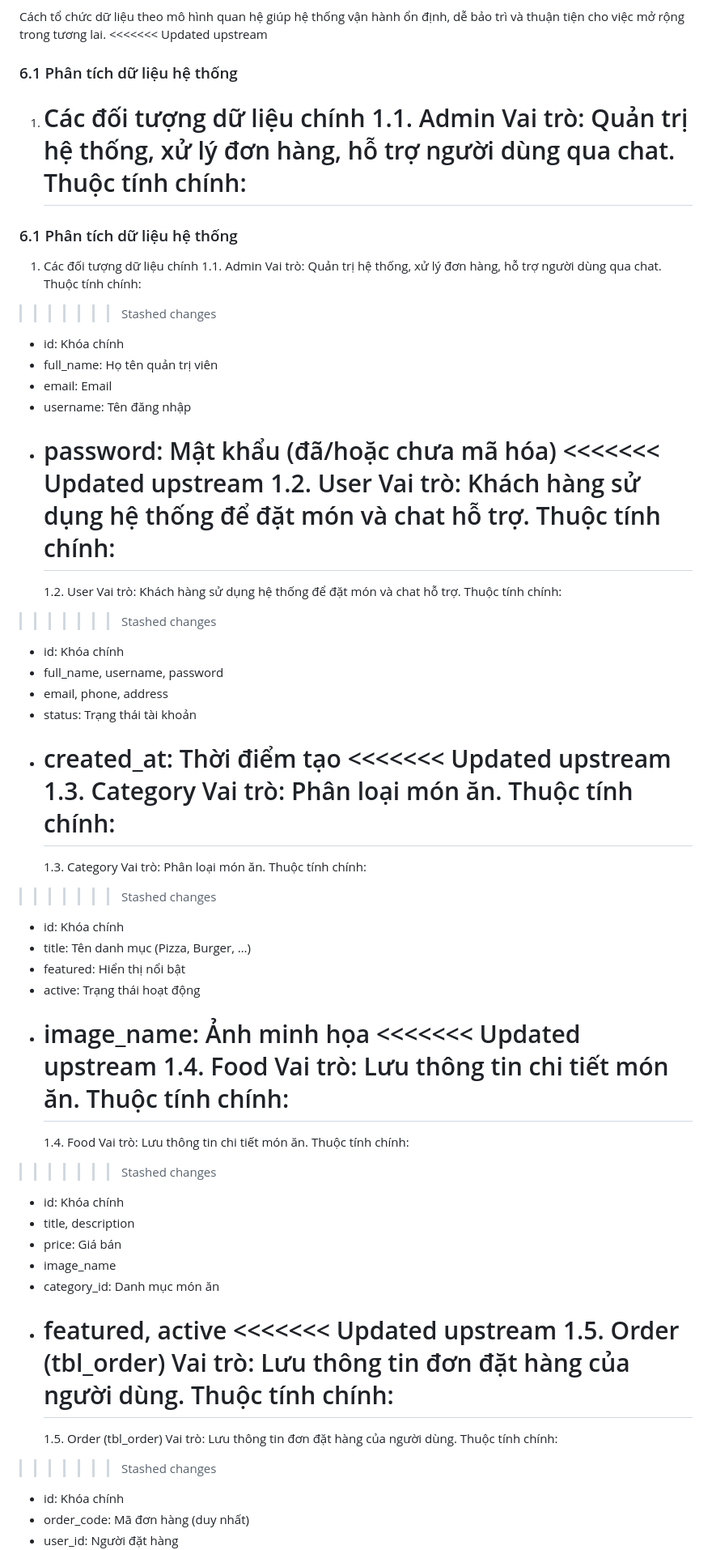
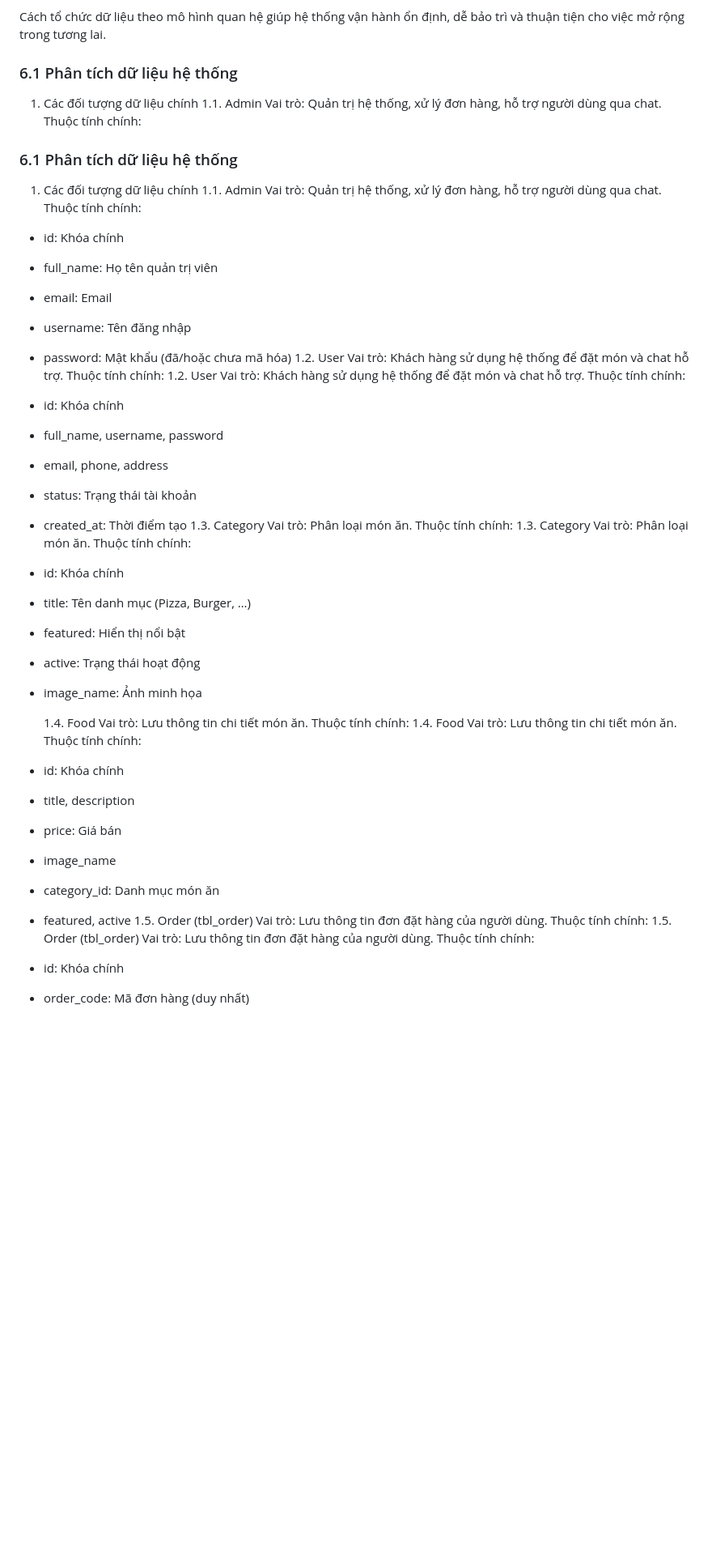
Before and after one commit to cchien59941/wow-food, a Markdown page: pttkht_wowfood.md, the part around one of its changes. Shown at 81% size. GitHub-like rendering; blank space fills up the shorter version.

Commit message:
fix conflix

```diff
--- a/pttkht_wowfood.md
+++ b/pttkht_wowfood.md
@@ -1415,7 +1415,6 @@ Các nhóm dữ liệu chính trong hệ thống bao gồm:
 * **Dữ liệu trò chuyện** : lưu lịch sử trao đổi giữa khách hàng và quản trị viên nhằm hỗ trợ và giải đáp thắc mắc.
 
 Cách tổ chức dữ liệu theo mô hình quan hệ giúp hệ thống vận hành ổn định, dễ bảo trì và thuận tiện cho việc mở rộng trong tương lai.
-<<<<<<< Updated upstream
 
 ### 6.1 Phân tích dữ liệu hệ thống
 
@@ -1423,7 +1422,6 @@ Cách tổ chức dữ liệu theo mô hình quan hệ giúp hệ thống vận
    1.1. Admin
    Vai trò: Quản trị hệ thống, xử lý đơn hàng, hỗ trợ người dùng qua chat.
    Thuộc tính chính:
-   =======
 
 ### 6.1 Phân tích dữ liệu hệ thống
 
@@ -1431,80 +1429,45 @@ Cách tổ chức dữ liệu theo mô hình quan hệ giúp hệ thống vận
    1.1. Admin
    Vai trò: Quản trị hệ thống, xử lý đơn hàng, hỗ trợ người dùng qua chat.
    Thuộc tính chính:
-
->>>>>>> Stashed changes
->>>>>>>
->>>>>>
->>>>>
->>>>
->>>
->>
 
 * id: Khóa chính
 * full_name: Họ tên quản trị viên
 * email: Email
 * username: Tên đăng nhập
 * password: Mật khẩu (đã/hoặc chưa mã hóa)
-  <<<<<<< Updated upstream
   1.2. User
   Vai trò: Khách hàng sử dụng hệ thống để đặt món và chat hỗ trợ.
   Thuộc tính chính:
-  =======
   1.2. User
   Vai trò: Khách hàng sử dụng hệ thống để đặt món và chat hỗ trợ.
   Thuộc tính chính:
 
->>>>>>> Stashed changes
->>>>>>>
->>>>>>
->>>>>
->>>>
->>>
->>
 
 * id: Khóa chính
 * full_name, username, password
 * email, phone, address
 * status: Trạng thái tài khoản
 * created_at: Thời điểm tạo
-  <<<<<<< Updated upstream
   1.3. Category
   Vai trò: Phân loại món ăn.
   Thuộc tính chính:
-  =======
   1.3. Category
   Vai trò: Phân loại món ăn.
   Thuộc tính chính:
-
->>>>>>> Stashed changes
->>>>>>>
->>>>>>
->>>>>
->>>>
->>>
->>
 
 * id: Khóa chính
 * title: Tên danh mục (Pizza, Burger, …)
 * featured: Hiển thị nổi bật
 * active: Trạng thái hoạt động
 * image_name: Ảnh minh họa
-  <<<<<<< Updated upstream
+
   1.4. Food
   Vai trò: Lưu thông tin chi tiết món ăn.
   Thuộc tính chính:
-  =======
   1.4. Food
   Vai trò: Lưu thông tin chi tiết món ăn.
   Thuộc tính chính:
 
->>>>>>> Stashed changes
->>>>>>>
->>>>>>
->>>>>
->>>>
->>>
->>
 
 * id: Khóa chính
 * title, description
@@ -1512,23 +1475,12 @@ Cách tổ chức dữ liệu theo mô hình quan hệ giúp hệ thống vận
 * image_name
 * category_id: Danh mục món ăn
 * featured, active
-  <<<<<<< Updated upstream
   1.5. Order (tbl_order)
   Vai trò: Lưu thông tin đơn đặt hàng của người dùng.
   Thuộc tính chính:
-  =======
   1.5. Order (tbl_order)
   Vai trò: Lưu thông tin đơn đặt hàng của người dùng.
   Thuộc tính chính:
-
->>>>>>> Stashed changes
->>>>>>>
->>>>>>
->>>>>
->>>>
->>>
->>
-
 * id: Khóa chính
 * order_code: Mã đơn hàng (duy nhất)
 * user_id: Người đặt hàng
```
Also changed, not shown: other parts of pttkht_wowfood.md (+1 -22 lines).
